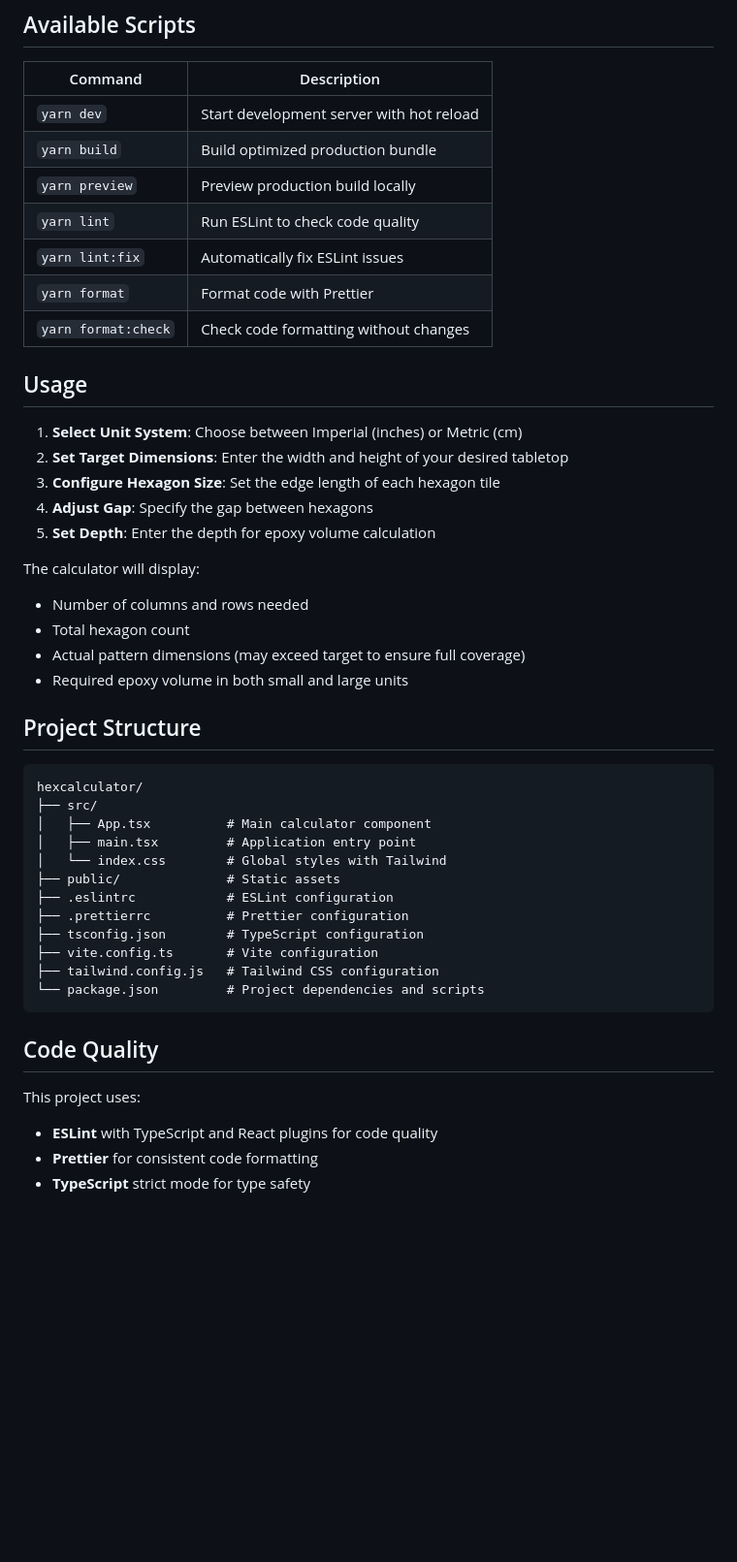
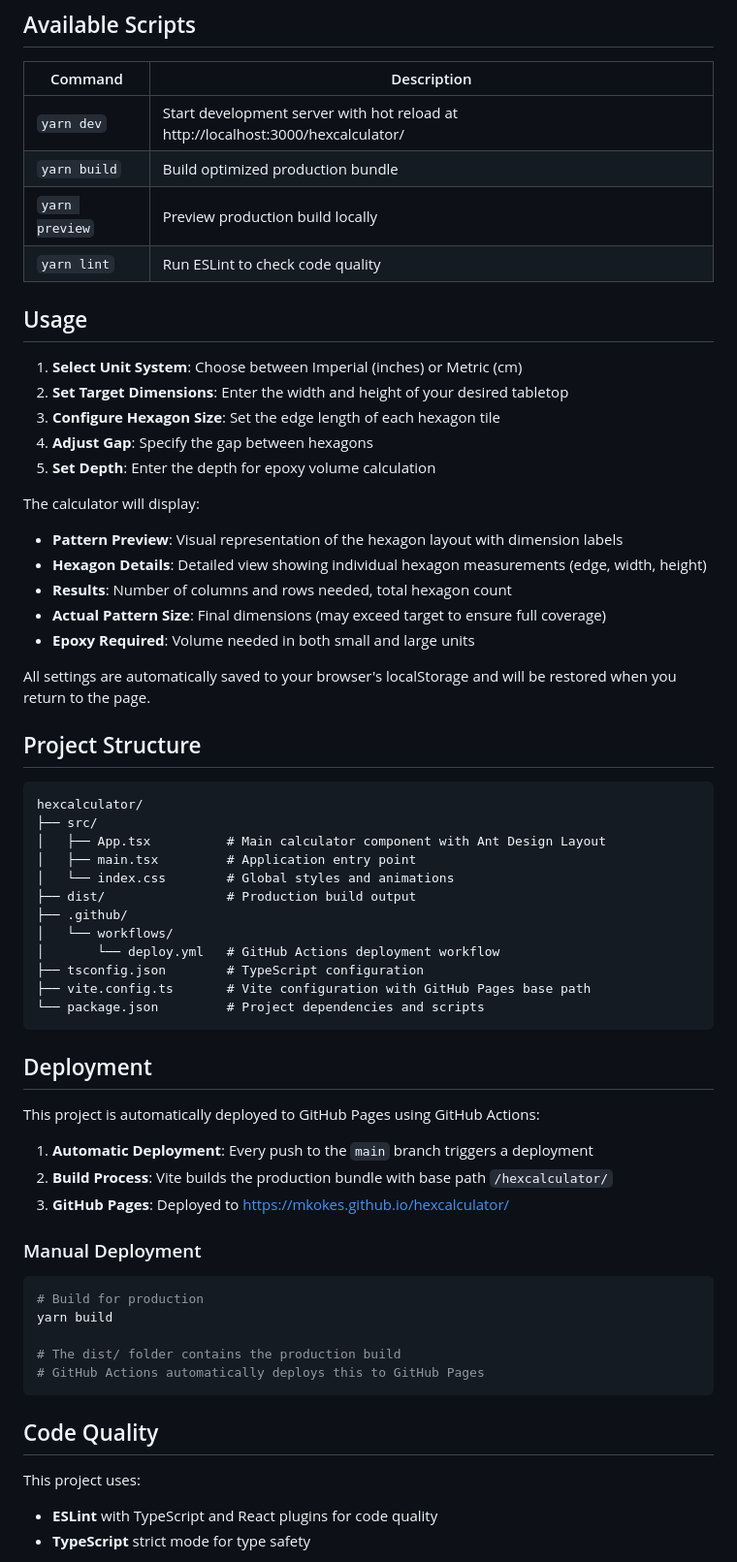
Before and after one commit to mkokes/hexcalculator, a Markdown page: README.md, the part around the change printed below. Shown: that part at 97% size. Rendered like a GitHub page; blank space fills up the shorter version.

````diff
--- a/README.md
+++ b/README.md
@@ -55,13 +58,10 @@ yarn preview
 
 | Command | Description |
 |---------|-------------|
-| `yarn dev` | Start development server with hot reload |
+| `yarn dev` | Start development server with hot reload at http://localhost:3000/hexcalculator/ |
 | `yarn build` | Build optimized production bundle |
 | `yarn preview` | Preview production build locally |
 | `yarn lint` | Run ESLint to check code quality |
-| `yarn lint:fix` | Automatically fix ESLint issues |
-| `yarn format` | Format code with Prettier |
-| `yarn format:check` | Check code formatting without changes |
 
 ## Usage
 
@@ -72,32 +72,52 @@ yarn preview
 5. **Set Depth**: Enter the depth for epoxy volume calculation
 
 The calculator will display:
-- Number of columns and rows needed
-- Total hexagon count
-- Actual pattern dimensions (may exceed target to ensure full coverage)
-- Required epoxy volume in both small and large units
+- **Pattern Preview**: Visual representation of the hexagon layout with dimension labels
+- **Hexagon Details**: Detailed view showing individual hexagon measurements (edge, width, height)
+- **Results**: Number of columns and rows needed, total hexagon count
+- **Actual Pattern Size**: Final dimensions (may exceed target to ensure full coverage)
+- **Epoxy Required**: Volume needed in both small and large units
+
+All settings are automatically saved to your browser's localStorage and will be restored when you return to the page.
 
 ## Project Structure
 
 ```
 hexcalculator/
 ├── src/
-│   ├── App.tsx          # Main calculator component
+│   ├── App.tsx          # Main calculator component with Ant Design Layout
 │   ├── main.tsx         # Application entry point
-│   └── index.css        # Global styles with Tailwind
-├── public/              # Static assets
-├── .eslintrc            # ESLint configuration
-├── .prettierrc          # Prettier configuration
+│   └── index.css        # Global styles and animations
+├── dist/                # Production build output
+├── .github/
+│   └── workflows/
+│       └── deploy.yml   # GitHub Actions deployment workflow
 ├── tsconfig.json        # TypeScript configuration
-├── vite.config.ts       # Vite configuration
-├── tailwind.config.js   # Tailwind CSS configuration
+├── vite.config.ts       # Vite configuration with GitHub Pages base path
 └── package.json         # Project dependencies and scripts
+```
+
+## Deployment
+
+This project is automatically deployed to GitHub Pages using GitHub Actions:
+
+1. **Automatic Deployment**: Every push to the `main` branch triggers a deployment
+2. **Build Process**: Vite builds the production bundle with base path `/hexcalculator/`
+3. **GitHub Pages**: Deployed to https://mkokes.github.io/hexcalculator/
+
+### Manual Deployment
+
+```bash
+# Build for production
+yarn build
+
+# The dist/ folder contains the production build
+# GitHub Actions automatically deploys this to GitHub Pages
 ```
 
 ## Code Quality
 
 This project uses:
 - **ESLint** with TypeScript and React plugins for code quality
-- **Prettier** for consistent code formatting
 - **TypeScript** strict mode for type safety
 
````
Also changed, not shown: other parts of README.md (+31 -9 lines).
